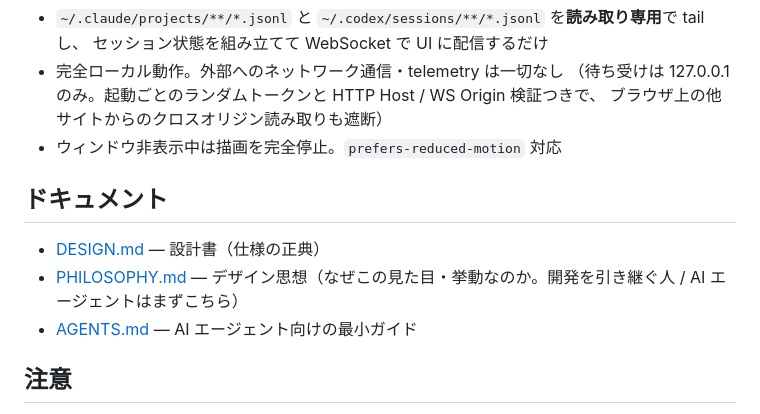
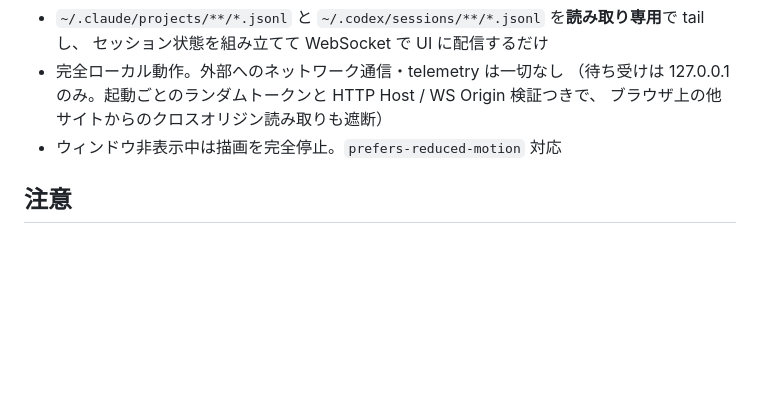
Before and after one commit to yasuhirowevo/agentarium-space, a Markdown page: README.ja.md, the part around the change. Rendered like a GitHub page; blank space fills up the shorter version.

Commit message:
docs: simplify README

```diff
--- a/README.ja.md
+++ b/README.ja.md
@@ -64,12 +64,6 @@ pnpm test         # テストを実行
   ブラウザ上の他サイトからのクロスオリジン読み取りも遮断）
 - ウィンドウ非表示中は描画を完全停止。`prefers-reduced-motion` 対応
 
-## ドキュメント
-
-- [DESIGN.md](./DESIGN.md) — 設計書（仕様の正典）
-- [PHILOSOPHY.md](./PHILOSOPHY.md) — デザイン思想（なぜこの見た目・挙動なのか。開発を引き継ぐ人 / AI エージェントはまずこちら）
-- [AGENTS.md](./AGENTS.md) — AI エージェント向けの最小ガイド
-
 ## 注意
 
 - 本ツールは**非公式**です。Anthropic / OpenAI とは無関係で、各 CLI のログ形式（内部仕様）に
```
Also changed, not shown: README.md (+0 -8 lines).
